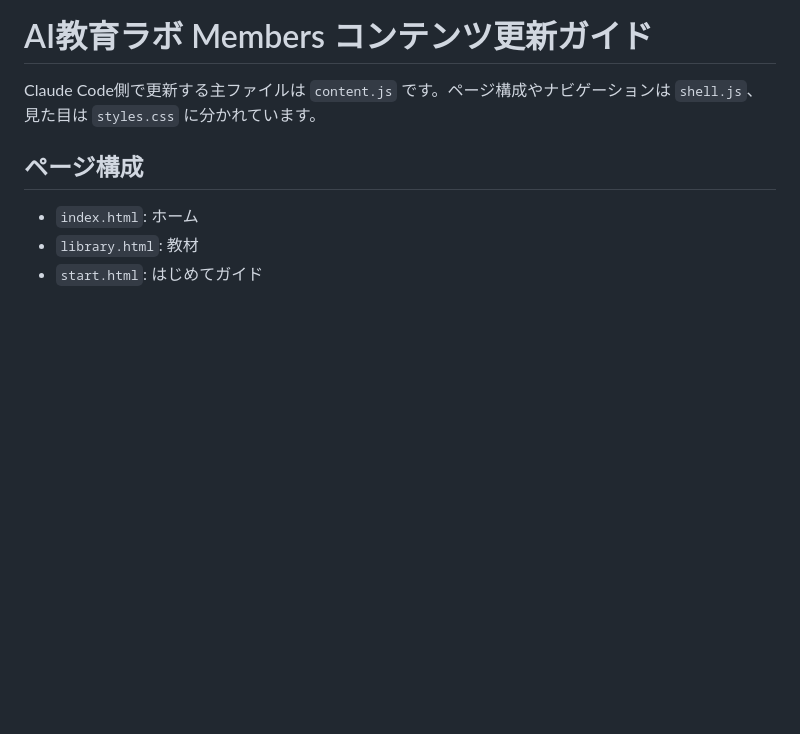
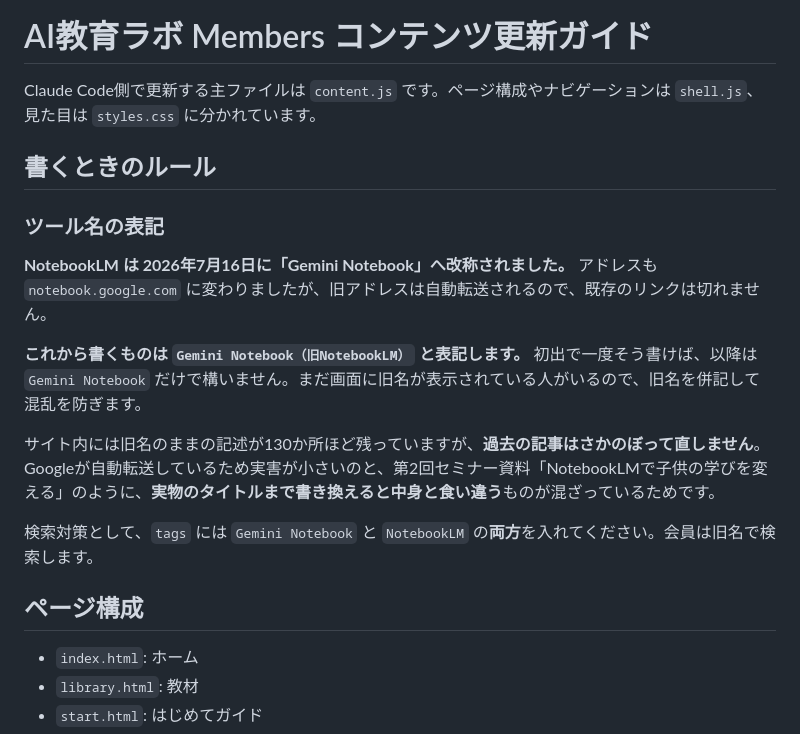
Before and after one commit to smanato/oyako-learning-atelier, a Markdown page: CONTENT_UPDATE_GUIDE.md, the part around the change. GitHub-like rendering; blank space fills up the shorter version.

Commit message:
ツール名の表記ルールをガイドに追記
NotebookLM→Gemini Notebook の改称に対し、過去記事はさかのぼらず、
これから書くものだけ「Gemini Notebook（旧NotebookLM）」と表記する方針を明記。
実物のタイトル（セミナー資料名など）は書き換えない理由も残した。
tags には新旧どちらの名前も入れる。

Co-Authored-By: Claude Opus 5 <noreply@anthropic.com>

```diff
--- a/CONTENT_UPDATE_GUIDE.md
+++ b/CONTENT_UPDATE_GUIDE.md
@@ -1,6 +1,18 @@
 # AI教育ラボ Members コンテンツ更新ガイド
 
 Claude Code側で更新する主ファイルは `content.js` です。ページ構成やナビゲーションは `shell.js`、見た目は `styles.css` に分かれています。
+
+## 書くときのルール
+
+### ツール名の表記
+
+**NotebookLM は 2026年7月16日に「Gemini Notebook」へ改称されました。** アドレスも `notebook.google.com` に変わりましたが、旧アドレスは自動転送されるので、既存のリンクは切れません。
+
+**これから書くものは `Gemini Notebook（旧NotebookLM）` と表記します。** 初出で一度そう書けば、以降は `Gemini Notebook` だけで構いません。まだ画面に旧名が表示されている人がいるので、旧名を併記して混乱を防ぎます。
+
+サイト内には旧名のままの記述が130か所ほど残っていますが、**過去の記事はさかのぼって直しません**。Googleが自動転送しているため実害が小さいのと、第2回セミナー資料「NotebookLMで子供の学びを変える」のように、**実物のタイトルまで書き換えると中身と食い違う**ものが混ざっているためです。
+
+検索対策として、`tags` には `Gemini Notebook` と `NotebookLM` の**両方**を入れてください。会員は旧名で検索します。
 
 ## ページ構成
 
```
